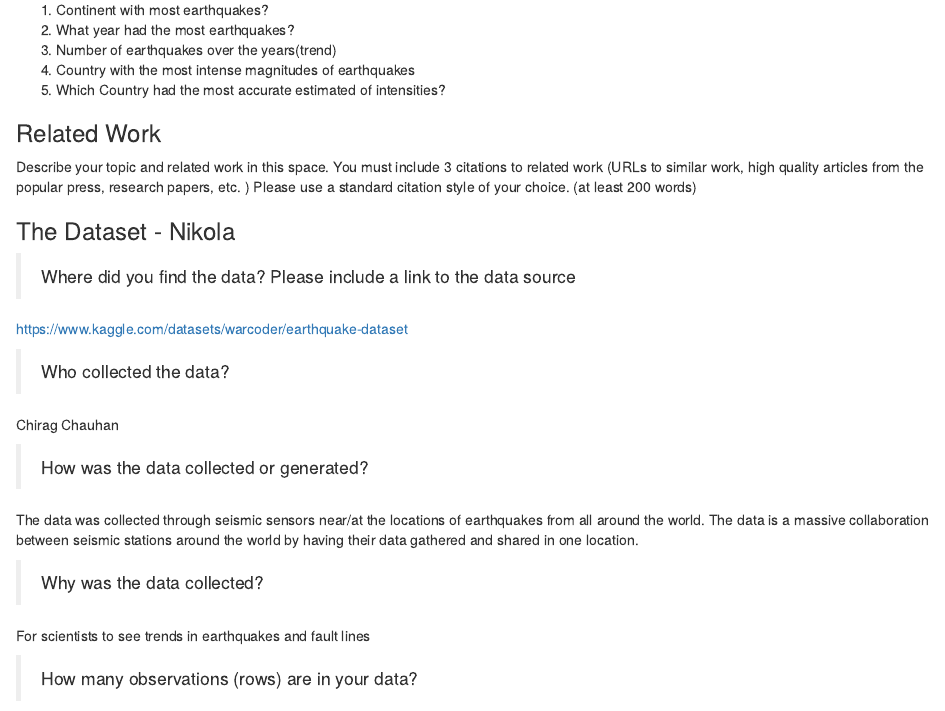
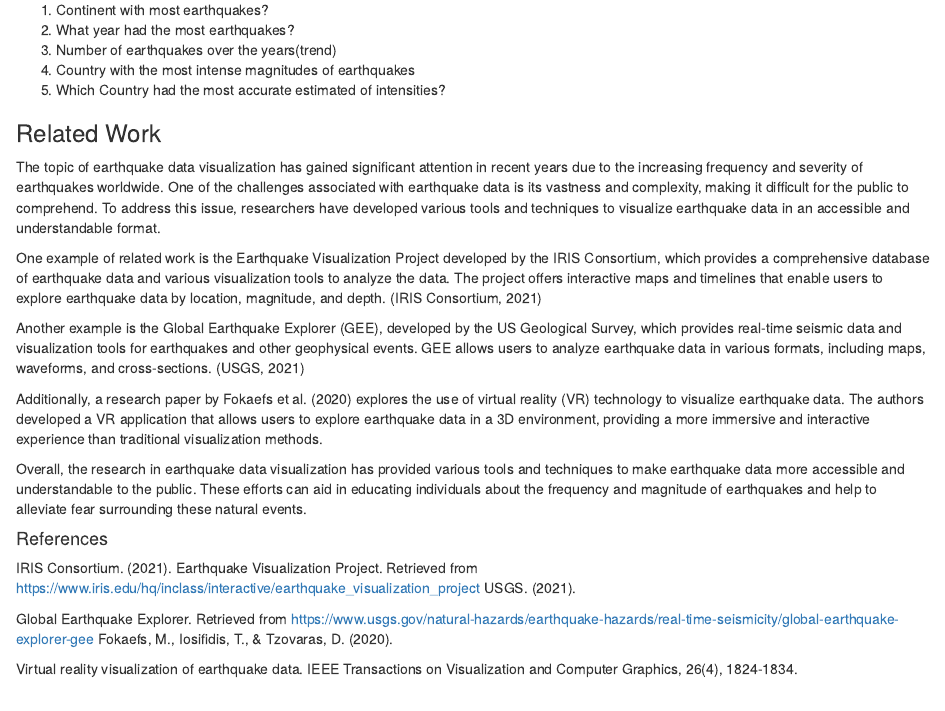
Before and after one commit to info-201b-sp23/exploratory-analysis-Ncumic, an R Markdown document (index.Rmd): the page in a window 1100 px wide, from 810 px down. Rendered offline with R 4.5, knitr and Pandoc, with nearby package versions.

Commit message:
Answered Q in the index file

```diff
--- a/index.Rmd
+++ b/index.Rmd
@@ -39,7 +39,26 @@ A lot of data revolving around earthquakes is confined to datasets and not very
 
 ### Related Work
 
-Describe your topic and related work in this space. You must include 3 citations to related work (URLs to similar work, high quality articles from the popular press, research papers, etc. ) Please use a standard citation style of your choice. (at least 200 words)
+The topic of earthquake data visualization has gained significant attention in recent years due to the increasing frequency and severity of earthquakes worldwide. One of the challenges associated with earthquake data is its vastness and complexity, making it difficult for the public to comprehend. To address this issue, researchers have developed various tools and techniques to visualize earthquake data in an accessible and understandable format.
+
+One example of related work is the Earthquake Visualization Project developed by the IRIS Consortium, which provides a comprehensive database of earthquake data and various visualization tools to analyze the data. The project offers interactive maps and timelines that enable users to explore earthquake data by location, magnitude, and depth. (IRIS Consortium, 2021)
+
+Another example is the Global Earthquake Explorer (GEE), developed by the US Geological Survey, which provides real-time seismic data and visualization tools for earthquakes and other geophysical events. GEE allows users to analyze earthquake data in various formats, including maps, waveforms, and cross-sections. (USGS, 2021)
+
+Additionally, a research paper by Fokaefs et al. (2020) explores the use of virtual reality (VR) technology to visualize earthquake data. The authors developed a VR application that allows users to explore earthquake data in a 3D environment, providing a more immersive and interactive experience than traditional visualization methods.
+
+Overall, the research in earthquake data visualization has provided various tools and techniques to make earthquake data more accessible and understandable to the public. These efforts can aid in educating individuals about the frequency and magnitude of earthquakes and help to alleviate fear surrounding these natural events.
+
+#### References
+IRIS Consortium. (2021). Earthquake Visualization Project. Retrieved from https://www.iris.edu/hq/inclass/interactive/earthquake_visualization_project
+USGS. (2021).
+
+Global Earthquake Explorer. Retrieved from https://www.usgs.gov/natural-hazards/earthquake-hazards/real-time-seismicity/global-earthquake-explorer-gee
+Fokaefs, M., Iosifidis, T., & Tzovaras, D. (2020).
+
+Virtual reality visualization of earthquake data. IEEE Transactions on Visualization and Computer Graphics, 26(4), 1824-1834.
+
+
 
 ### The Dataset - Nikola
 
```
